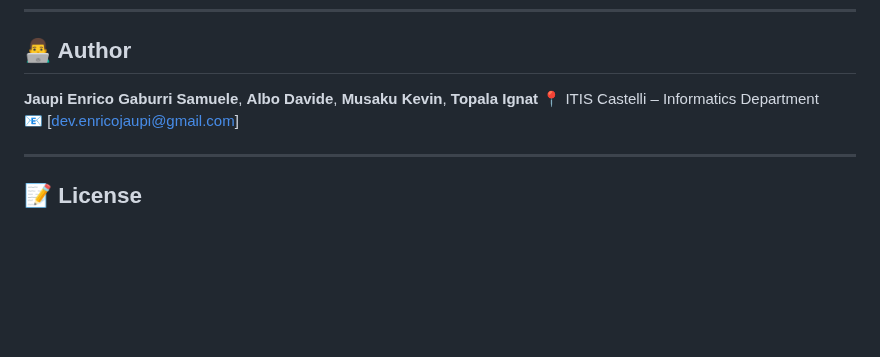
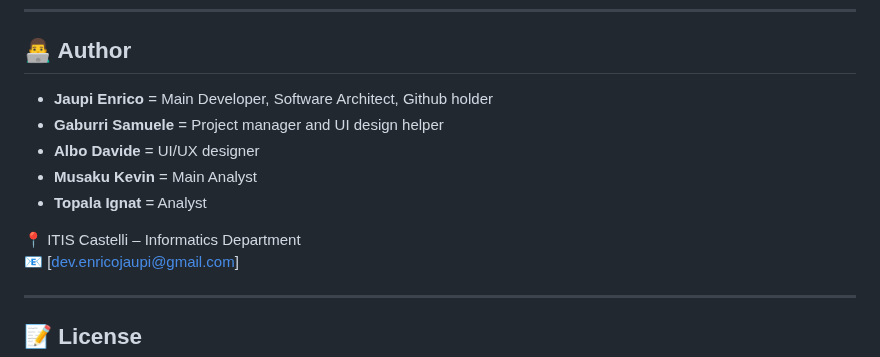
Before and after one commit to jaupi-enrico/project-computerScience-tpi, a Markdown page: README.md, the part around the change. GitHub-like rendering; blank space fills up the shorter version.

Commit message:
Revise author contributions and key learning points
Updated author roles and clarified project structure.

```diff
--- a/README.md
+++ b/README.md
@@ -110,11 +110,12 @@ project-computerScience-tpi/
 
 ## 👨‍💻 Author
 
-**Jaupi Enrico**
-**Gaburri Samuele**,
-**Albo Davide**,
-**Musaku Kevin**,
-**Topala Ignat**
+- **Jaupi Enrico** = Main Developer, Software Architect, Github holder
+- **Gaburri Samuele** = Project manager and UI design helper
+- **Albo Davide** = UI/UX designer
+- **Musaku Kevin** = Main Analyst
+- **Topala Ignat** = Analyst
+
 📍 ITIS Castelli – Informatics Department
 📧 [dev.enricojaupi@gmail.com]
 
```
